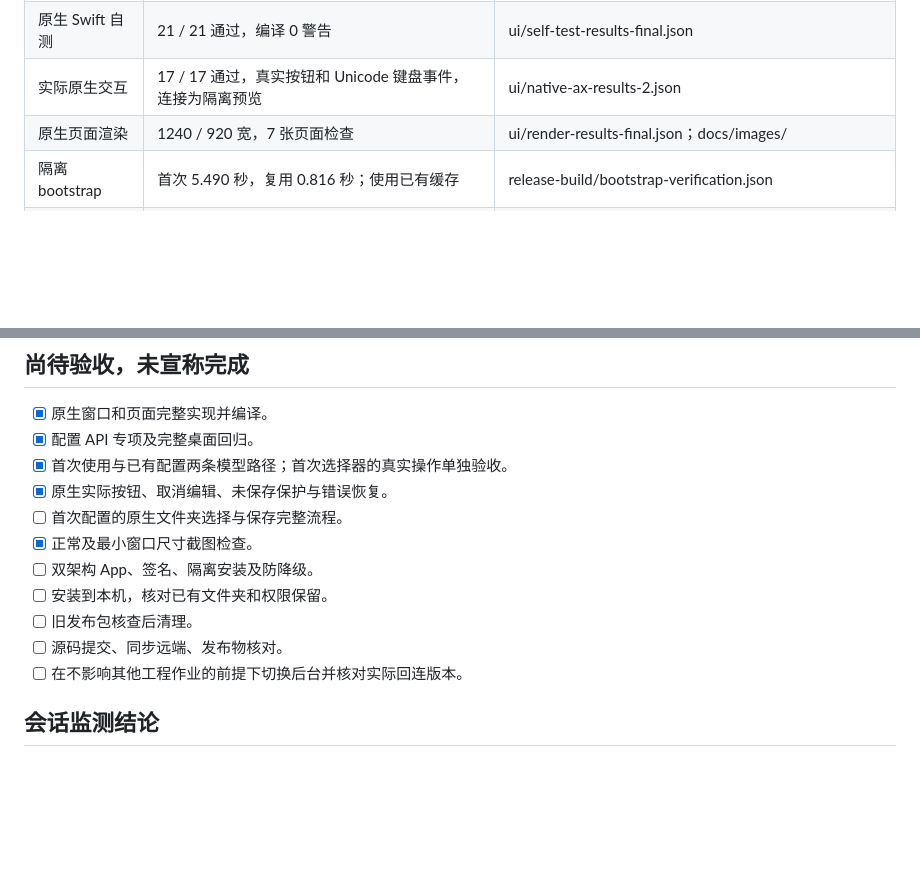
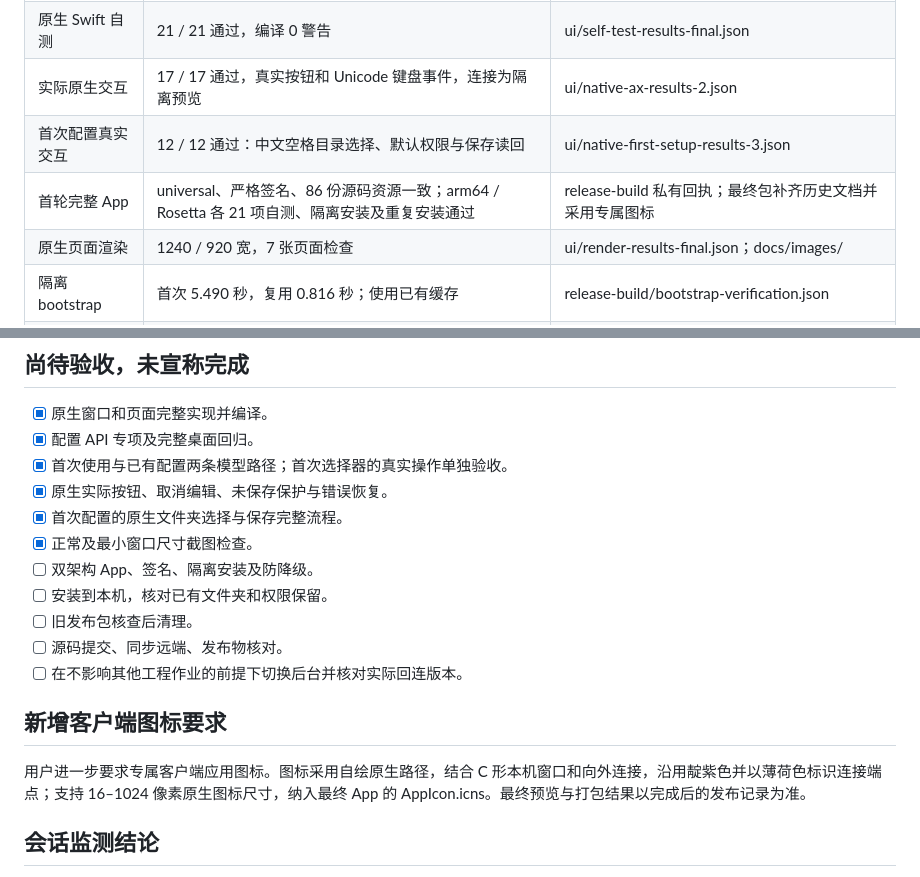
Before and after one commit to makersns/codex-local-mcp, a Markdown page: docs/RELEASE_0.6.0.md, 2 parts joined by grey strips. Drawn GitHub-style; blank space fills up the shorter version.

```diff
--- a/docs/RELEASE_0.6.0.md
+++ b/docs/RELEASE_0.6.0.md
@@ -26,6 +26,8 @@
 | 桌面回归 | 117 项全部通过（含 API 32 项、安装 14 项） | .data/native-desktop-0.6.0/backend-test-results.txt |
 | 原生 Swift 自测 | 21 / 21 通过，编译 0 警告 | ui/self-test-results-final.json |
 | 实际原生交互 | 17 / 17 通过，真实按钮和 Unicode 键盘事件，连接为隔离预览 | ui/native-ax-results-2.json |
+| 首次配置真实交互 | 12 / 12 通过：中文空格目录选择、默认权限与保存读回 | ui/native-first-setup-results-3.json |
+| 首轮完整 App | universal、严格签名、86 份源码资源一致；arm64 / Rosetta 各 21 项自测、隔离安装及重复安装通过 | release-build 私有回执；最终包补齐历史文档并采用专属图标 |
 | 原生页面渲染 | 1240 / 920 宽，7 张页面检查 | ui/render-results-final.json；docs/images/ |
 | 隔离 bootstrap | 首次 5.490 秒，复用 0.816 秒；使用已有缓存 | release-build/bootstrap-verification.json |
 | 现有配置兼容 | 两个文件夹与权限保留，密钥仅查元数据，配置文件 SHA-256 未变 | 只读 snapshot 与 upgrade-readonly-review.json |
@@ -47,13 +49,17 @@
 - [x] 配置 API 专项及完整桌面回归。
 - [x] 首次使用与已有配置两条模型路径；首次选择器的真实操作单独验收。
 - [x] 原生实际按钮、取消编辑、未保存保护与错误恢复。
-- [ ] 首次配置的原生文件夹选择与保存完整流程。
+- [x] 首次配置的原生文件夹选择与保存完整流程。
 - [x] 正常及最小窗口尺寸截图检查。
 - [ ] 双架构 App、签名、隔离安装及防降级。
 - [ ] 安装到本机，核对已有文件夹和权限保留。
 - [ ] 旧发布包核查后清理。
 - [ ] 源码提交、同步远端、发布物核对。
 - [ ] 在不影响其他工程作业的前提下切换后台并核对实际回连版本。
+
+## 新增客户端图标要求
+
+用户进一步要求专属客户端应用图标。图标采用自绘原生路径，结合 C 形本机窗口和向外连接，沿用靛紫色并以薄荷色标识连接端点；支持 16–1024 像素原生图标尺寸，纳入最终 App 的 AppIcon.icns。最终预览与打包结果以完成后的发布记录为准。
 
 ## 会话监测结论
 
```
Also changed, not shown: README.md (+2 -0 lines), VALIDATION.md (+7 -2 lines), docs/APP_ICON.md (added, +26 -0 lines), docs/images/app-icon-0.6.0.png (added), 3 other files.
